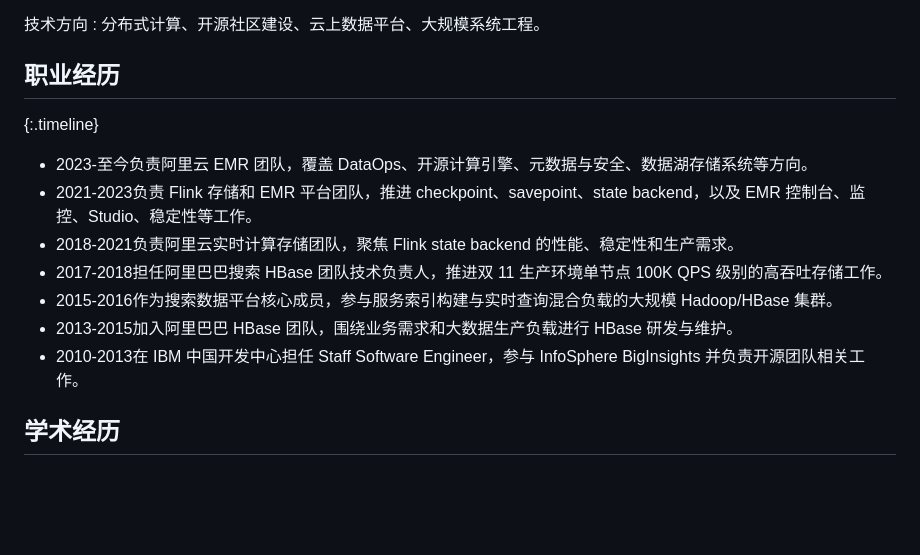
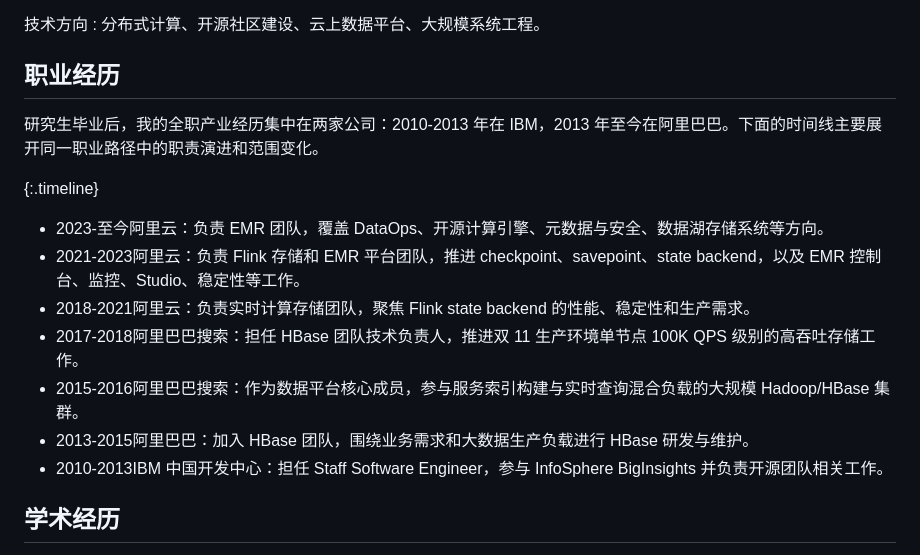
Before and after one commit to carp84/carp84.github.io, a Markdown page: zh.md, the part around the change. GitHub-like rendering; blank space fills up the shorter version.

```diff
--- a/zh.md
+++ b/zh.md
@@ -42,14 +42,16 @@ permalink: /zh.html
 
 ## 职业经历
 
+研究生毕业后，我的全职产业经历集中在两家公司：2010-2013 年在 IBM，2013 年至今在阿里巴巴。下面的时间线主要展开同一职业路径中的职责演进和范围变化。
+
 {:.timeline}
-- <time>2023-至今</time><span>负责阿里云 EMR 团队，覆盖 DataOps、开源计算引擎、元数据与安全、数据湖存储系统等方向。</span>
-- <time>2021-2023</time><span>负责 Flink 存储和 EMR 平台团队，推进 checkpoint、savepoint、state backend，以及 EMR 控制台、监控、Studio、稳定性等工作。</span>
-- <time>2018-2021</time><span>负责阿里云实时计算存储团队，聚焦 Flink state backend 的性能、稳定性和生产需求。</span>
-- <time>2017-2018</time><span>担任阿里巴巴搜索 HBase 团队技术负责人，推进双 11 生产环境单节点 100K QPS 级别的高吞吐存储工作。</span>
-- <time>2015-2016</time><span>作为搜索数据平台核心成员，参与服务索引构建与实时查询混合负载的大规模 Hadoop/HBase 集群。</span>
-- <time>2013-2015</time><span>加入阿里巴巴 HBase 团队，围绕业务需求和大数据生产负载进行 HBase 研发与维护。</span>
-- <time>2010-2013</time><span>在 IBM 中国开发中心担任 Staff Software Engineer，参与 InfoSphere BigInsights 并负责开源团队相关工作。</span>
+- <time>2023-至今</time><span>阿里云：负责 EMR 团队，覆盖 DataOps、开源计算引擎、元数据与安全、数据湖存储系统等方向。</span>
+- <time>2021-2023</time><span>阿里云：负责 Flink 存储和 EMR 平台团队，推进 checkpoint、savepoint、state backend，以及 EMR 控制台、监控、Studio、稳定性等工作。</span>
+- <time>2018-2021</time><span>阿里云：负责实时计算存储团队，聚焦 Flink state backend 的性能、稳定性和生产需求。</span>
+- <time>2017-2018</time><span>阿里巴巴搜索：担任 HBase 团队技术负责人，推进双 11 生产环境单节点 100K QPS 级别的高吞吐存储工作。</span>
+- <time>2015-2016</time><span>阿里巴巴搜索：作为数据平台核心成员，参与服务索引构建与实时查询混合负载的大规模 Hadoop/HBase 集群。</span>
+- <time>2013-2015</time><span>阿里巴巴：加入 HBase 团队，围绕业务需求和大数据生产负载进行 HBase 研发与维护。</span>
+- <time>2010-2013</time><span>IBM 中国开发中心：担任 Staff Software Engineer，参与 InfoSphere BigInsights 并负责开源团队相关工作。</span>
 
 ## 学术经历
 
```
Also changed, not shown: index.md (+10 -8 lines).
